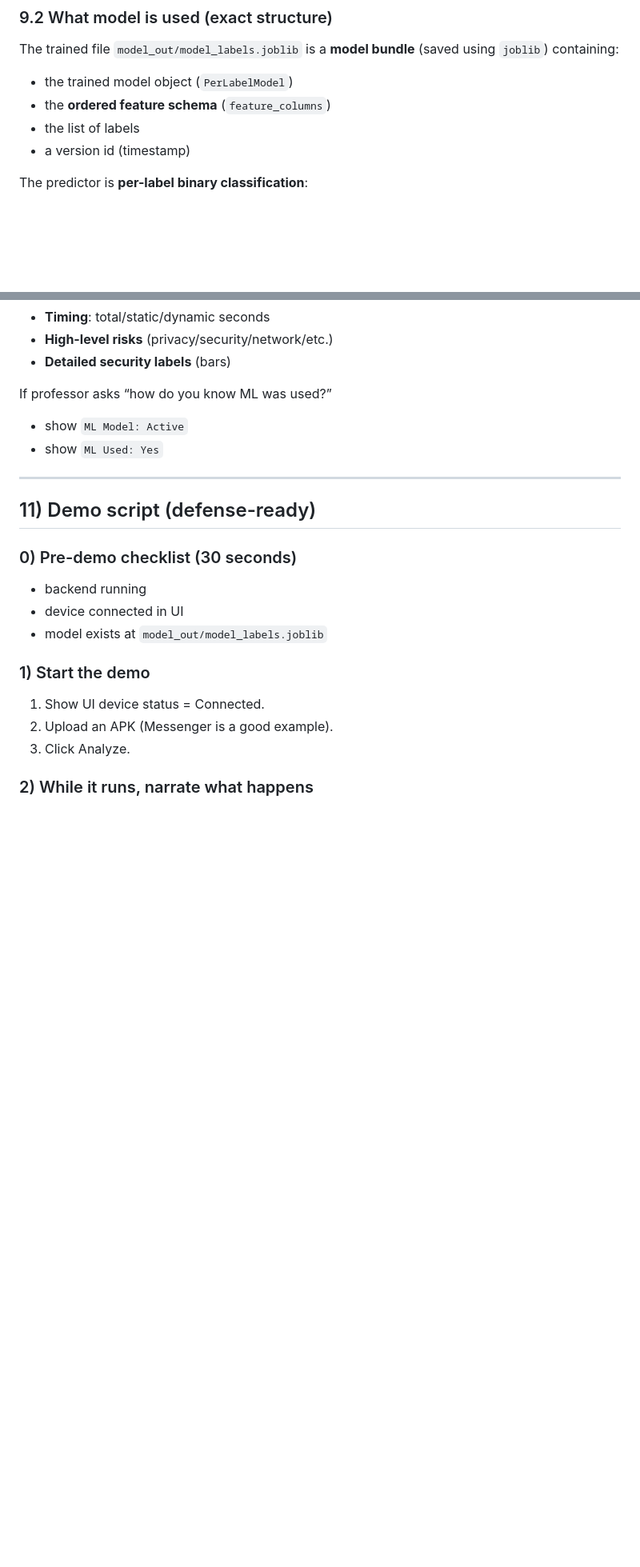
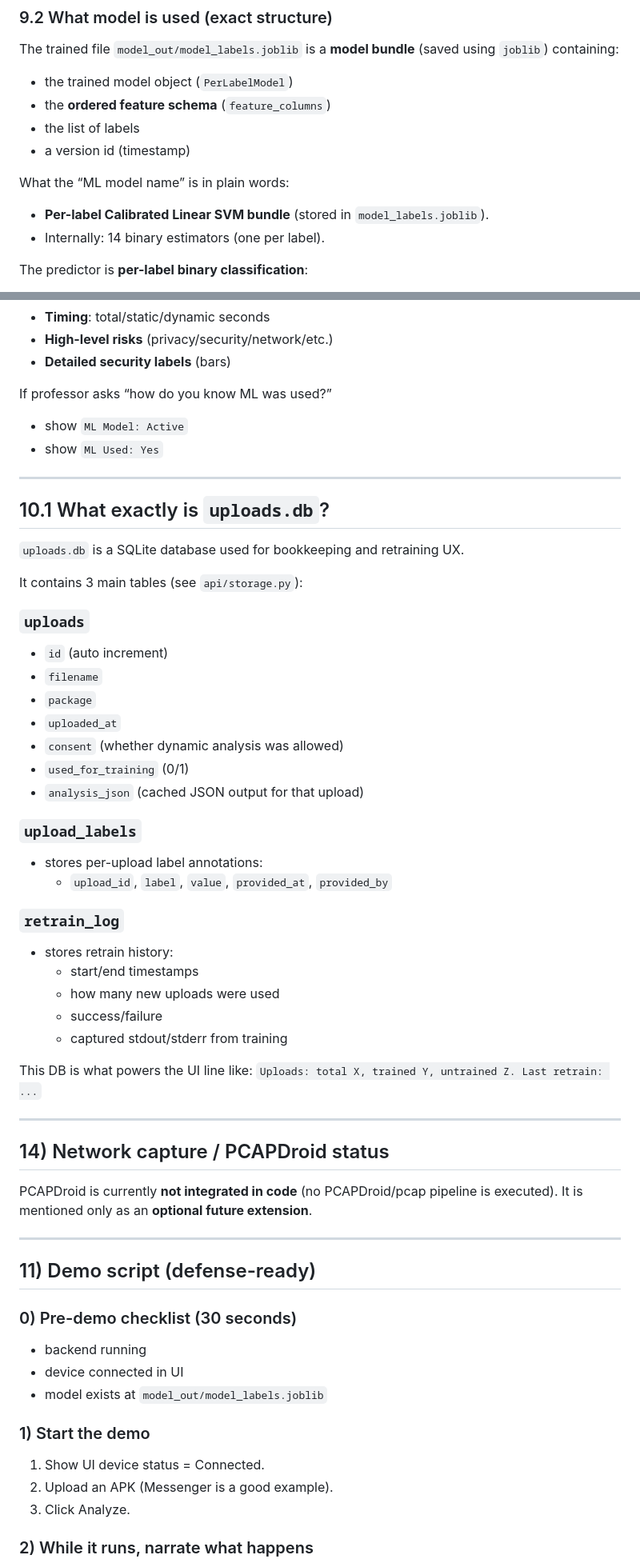
Before and after one commit to Vishnu000000/Pride, a Markdown page: README.md, 2 parts joined by grey strips. Shown at 80% size. GitHub-like rendering; blank space fills up the shorter version.

```diff
--- a/README.md
+++ b/README.md
@@ -234,6 +309,10 @@ The trained file `model_out/model_labels.joblib` is a **model bundle** (saved us
 - the **ordered feature schema** (`feature_columns`)
 - the list of labels
 - a version id (timestamp)
+
+What the “ML model name” is in plain words:
+- **Per-label Calibrated Linear SVM bundle** (stored in `model_labels.joblib`).
+- Internally: 14 binary estimators (one per label).
 
 The predictor is **per-label binary classification**:
 - We train **one binary classifier per label** (14 classifiers).
@@ -334,6 +424,42 @@ If professor asks “how do you know ML was used?”
 
 ---
 
+## 10.1 What exactly is `uploads.db`?
+`uploads.db` is a SQLite database used for bookkeeping and retraining UX.
+
+It contains 3 main tables (see `api/storage.py`):
+
+### `uploads`
+- `id` (auto increment)
+- `filename`
+- `package`
+- `uploaded_at`
+- `consent` (whether dynamic analysis was allowed)
+- `used_for_training` (0/1)
+- `analysis_json` (cached JSON output for that upload)
+
+### `upload_labels`
+- stores per-upload label annotations:
+  - `upload_id`, `label`, `value`, `provided_at`, `provided_by`
+
+### `retrain_log`
+- stores retrain history:
+  - start/end timestamps
+  - how many new uploads were used
+  - success/failure
+  - captured stdout/stderr from training
+
+This DB is what powers the UI line like:
+`Uploads: total X, trained Y, untrained Z. Last retrain: ...`
+
+---
+
+## 14) Network capture / PCAPDroid status
+PCAPDroid is currently **not integrated in code** (no PCAPDroid/pcap pipeline is executed).
+It is mentioned only as an **optional future extension**.
+
+---
+
 ## 11) Demo script (defense-ready)
 ### 0) Pre-demo checklist (30 seconds)
 - backend running
```
Also changed, not shown: other parts of README.md (+89 -3 lines).
